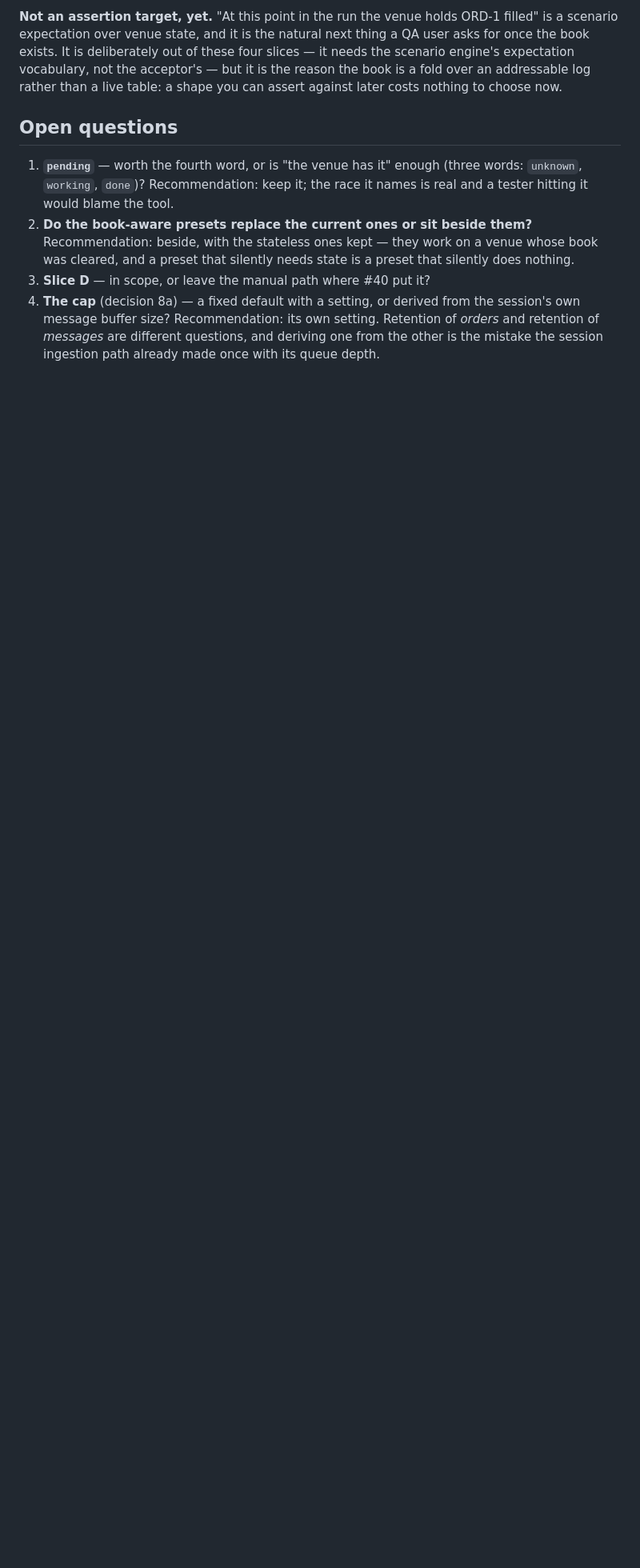
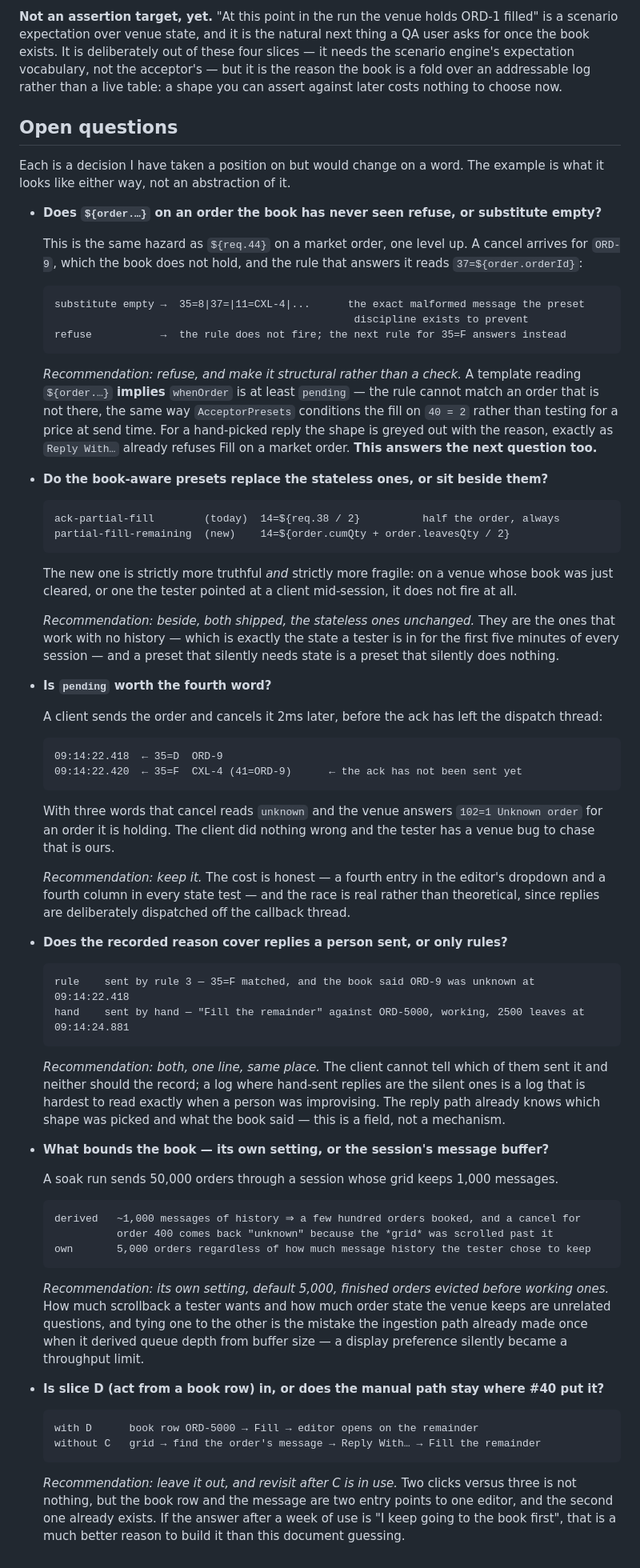
Before and after one commit to amitgupta1202/FixTool, a Markdown page: docs/acceptor-order-state-proposal.md, the part around the change. Shown at 80% size. GitHub-like rendering; blank space fills up the shorter version.

Commit message:
docs(acceptor): the open questions, shown either way
Four terse questions became six, each with the case for both answers written out
rather than described. Two of them were not questions before because writing the
example is what raised them.

**What ${order.…} does on an order the book has never seen.** The same hazard as
${req.44} on a market order, one level up: substituted empty it sends `37=`, the
exact malformed message the preset discipline exists to prevent. Recommended
answer is structural rather than a check — a template reading ${order.…} implies
whenOrder is at least `pending`, so the rule cannot match an order that is not
there, the way the fill preset is conditioned on 40=2 rather than testing for a
price at send time. That also settles whether the book-aware presets can replace
the stateless ones: they cannot, because the stateless ones are what works in the
first five minutes of a session.

**Whether the recorded reason covers replies a person sent.** Recommended yes,
one line, same place: the client cannot tell which of them sent it and neither
should the record, and a log where hand-sent replies are the silent ones is
hardest to read exactly when someone was improvising.

The rest keep their positions, now with the case visible: `pending` earns its
word against a cancel arriving 2ms after the order; the cap is its own setting
because scrollback and order retention are unrelated (the ingestion path already
made that mistake once, when a display preference became a throughput limit); and
slice D waits for a week of use to argue for it rather than this document
guessing.

Mockups republished with the same six.

````diff
--- a/docs/acceptor-order-state-proposal.md
+++ b/docs/acceptor-order-state-proposal.md
@@ -317,14 +317,92 @@ choose now.
 
 ## Open questions
 
-1. **`pending`** — worth the fourth word, or is "the venue has it" enough (three words: `unknown`,
-   `working`, `done`)? Recommendation: keep it; the race it names is real and a tester hitting it
-   would blame the tool.
-2. **Do the book-aware presets replace the current ones or sit beside them?** Recommendation: beside,
-   with the stateless ones kept — they work on a venue whose book was cleared, and a preset that
-   silently needs state is a preset that silently does nothing.
-3. **Slice D** — in scope, or leave the manual path where #40 put it?
-4. **The cap** (decision 8a) — a fixed default with a setting, or derived from the session's own
-   message buffer size? Recommendation: its own setting. Retention of *orders* and retention of
-   *messages* are different questions, and deriving one from the other is the mistake the session
-   ingestion path already made once with its queue depth.
+Each is a decision I have taken a position on but would change on a word. The example is what it
+looks like either way, not an abstraction of it.
+
+- **Does `${order.…}` on an order the book has never seen refuse, or substitute empty?**
+
+  This is the same hazard as `${req.44}` on a market order, one level up. A cancel arrives for
+  `ORD-9`, which the book does not hold, and the rule that answers it reads `37=${order.orderId}`:
+
+  ```
+  substitute empty →  35=8|37=|11=CXL-4|...      the exact malformed message the preset
+                                                  discipline exists to prevent
+  refuse           →  the rule does not fire; the next rule for 35=F answers instead
+  ```
+
+  *Recommendation: refuse, and make it structural rather than a check.* A template reading
+  `${order.…}` **implies** `whenOrder` is at least `pending` — the rule cannot match an order that is
+  not there, the same way `AcceptorPresets` conditions the fill on `40 = 2` rather than testing for a
+  price at send time. For a hand-picked reply the shape is greyed out with the reason, exactly as
+  `Reply With…` already refuses Fill on a market order. **This answers the next question too.**
+
+- **Do the book-aware presets replace the stateless ones, or sit beside them?**
+
+  ```
+  ack-partial-fill        (today)  14=${req.38 / 2}          half the order, always
+  partial-fill-remaining  (new)    14=${order.cumQty + order.leavesQty / 2}
+  ```
+
+  The new one is strictly more truthful *and* strictly more fragile: on a venue whose book was just
+  cleared, or one the tester pointed at a client mid-session, it does not fire at all.
+
+  *Recommendation: beside, both shipped, the stateless ones unchanged.* They are the ones that work
+  with no history — which is exactly the state a tester is in for the first five minutes of every
+  session — and a preset that silently needs state is a preset that silently does nothing.
+
+- **Is `pending` worth the fourth word?**
+
+  A client sends the order and cancels it 2ms later, before the ack has left the dispatch thread:
+
+  ```
+  09:14:22.418  ← 35=D  ORD-9
+  09:14:22.420  ← 35=F  CXL-4 (41=ORD-9)      ← the ack has not been sent yet
+  ```
+
+  With three words that cancel reads `unknown` and the venue answers `102=1 Unknown order` for an
+  order it is holding. The client did nothing wrong and the tester has a venue bug to chase that is
+  ours.
+
+  *Recommendation: keep it.* The cost is honest — a fourth entry in the editor's dropdown and a fourth
+  column in every state test — and the race is real rather than theoretical, since replies are
+  deliberately dispatched off the callback thread.
+
+- **Does the recorded reason cover replies a person sent, or only rules?**
+
+  ```
+  rule    sent by rule 3 — 35=F matched, and the book said ORD-9 was unknown at 09:14:22.418
+  hand    sent by hand — "Fill the remainder" against ORD-5000, working, 2500 leaves at 09:14:24.881
+  ```
+
+  *Recommendation: both, one line, same place.* The client cannot tell which of them sent it and
+  neither should the record; a log where hand-sent replies are the silent ones is a log that is
+  hardest to read exactly when a person was improvising. The reply path already knows which shape was
+  picked and what the book said — this is a field, not a mechanism.
+
+- **What bounds the book — its own setting, or the session's message buffer?**
+
+  A soak run sends 50,000 orders through a session whose grid keeps 1,000 messages.
+
+  ```
+  derived   ~1,000 messages of history ⇒ a few hundred orders booked, and a cancel for
+            order 400 comes back "unknown" because the *grid* was scrolled past it
+  own       5,000 orders regardless of how much message history the tester chose to keep
+  ```
+
+  *Recommendation: its own setting, default 5,000, finished orders evicted before working ones.*
+  How much scrollback a tester wants and how much order state the venue keeps are unrelated
+  questions, and tying one to the other is the mistake the ingestion path already made once when it
+  derived queue depth from buffer size — a display preference silently became a throughput limit.
+
+- **Is slice D (act from a book row) in, or does the manual path stay where #40 put it?**
+
+  ```
+  with D      book row ORD-5000 → Fill → editor opens on the remainder
+  without C   grid → find the order's message → Reply With… → Fill the remainder
+  ```
+
+  *Recommendation: leave it out, and revisit after C is in use.* Two clicks versus three is not
+  nothing, but the book row and the message are two entry points to one editor, and the second one
+  already exists. If the answer after a week of use is "I keep going to the book first", that is a
+  much better reason to build it than this document guessing.
````
